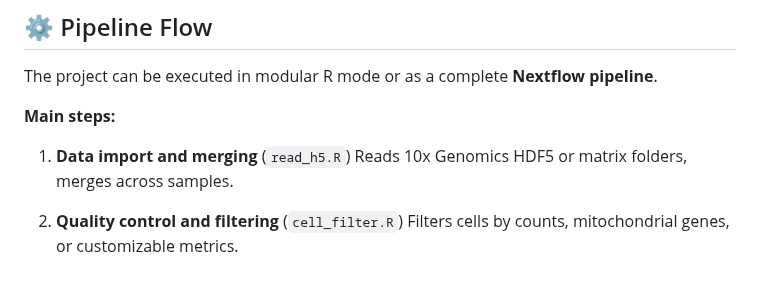
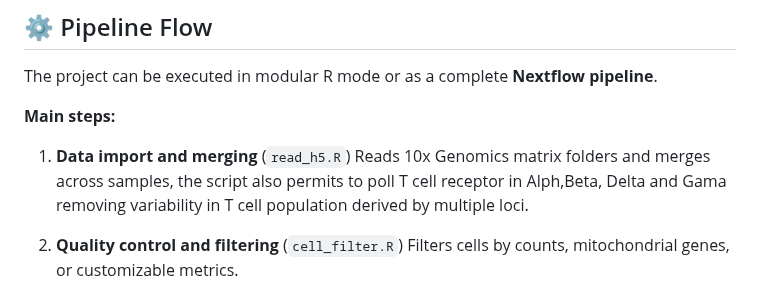
Before and after one commit to bontix-77/scRNAseq, a Markdown page: README.md, the part around the change. GitHub-like rendering.

Commit message:
Enhance README with detailed data import step
Updated description for data import and merging step to include details about T cell receptor polling and variability removal.

```diff
--- a/README.md
+++ b/README.md
@@ -108,7 +108,7 @@ The project can be executed in modular R mode or as a complete **Nextflow pipeli
 
 **Main steps:**
 
-1.  **Data import and merging** (`read_h5.R`) Reads 10x Genomics HDF5 or matrix folders, merges across samples.
+1.  **Data import and merging** (`read_h5.R`) Reads 10x Genomics matrix folders and merges across samples, the script also permits to poll T cell receptor in Alph,Beta, Delta                                               and Gama removing variability in T cell population derived by multiple loci.
 
 2.  **Quality control and filtering** (`cell_filter.R`) Filters cells by counts, mitochondrial genes, or customizable metrics.
 
```
